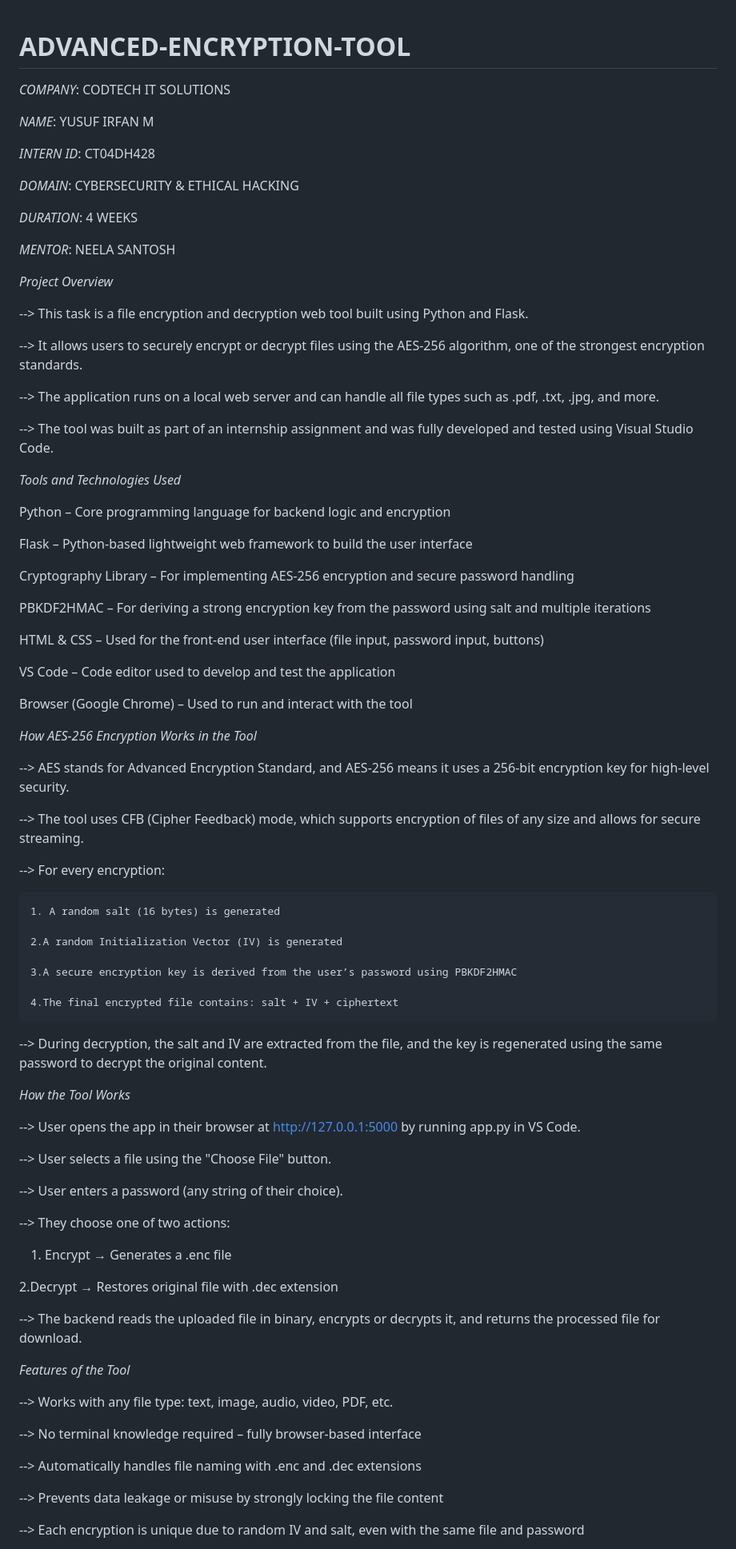
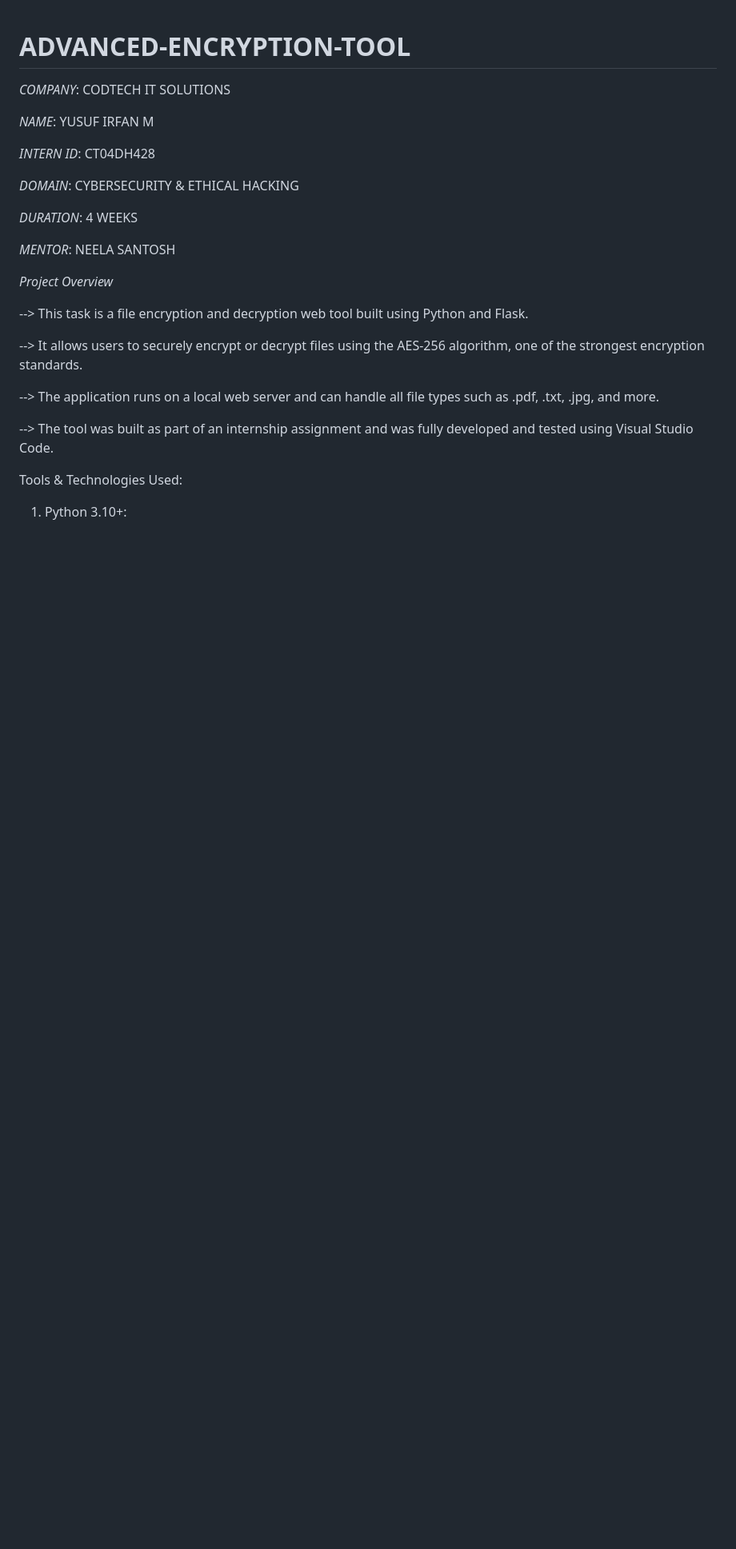
Before and after one commit to yusuf-Irfan/ADVANCED-ENCRYPTION-TOOL, a Markdown page: README.md, the part around the change printed below. Shown: that part at 80% size. GitHub-like rendering; blank space fills up the shorter version.

```diff
--- a/README.md
+++ b/README.md
@@ -12,6 +12,7 @@
 
 *MENTOR*: NEELA SANTOSH
 
+
 *Project Overview*
 
 --> This task is a file encryption and decryption web tool built using Python and Flask.
@@ -22,66 +23,8 @@
 
 --> The tool was built as part of an internship assignment and was fully developed and tested using Visual Studio Code.
 
-*Tools and Technologies Used*
 
-Python – Core programming language for backend logic and encryption
+Tools & Technologies Used:
 
-Flask – Python-based lightweight web framework to build the user interface
+1. Python 3.10+:
 
-Cryptography Library – For implementing AES-256 encryption and secure password handling
-
-PBKDF2HMAC – For deriving a strong encryption key from the password using salt and multiple iterations
-
-HTML & CSS – Used for the front-end user interface (file input, password input, buttons)
-
-VS Code – Code editor used to develop and test the application
-
-Browser (Google Chrome) – Used to run and interact with the tool
-
-*How AES-256 Encryption Works in the Tool*
-
---> AES stands for Advanced Encryption Standard, and AES-256 means it uses a 256-bit encryption key for high-level security.
-
---> The tool uses CFB (Cipher Feedback) mode, which supports encryption of files of any size and allows for secure streaming.
-
---> For every encryption:
-
-    1. A random salt (16 bytes) is generated
-
-    2.A random Initialization Vector (IV) is generated
-
-    3.A secure encryption key is derived from the user’s password using PBKDF2HMAC
-
-    4.The final encrypted file contains: salt + IV + ciphertext
-
---> During decryption, the salt and IV are extracted from the file, and the key is regenerated using the same password to decrypt the original content.
-
-*How the Tool Works*
-
---> User opens the app in their browser at http://127.0.0.1:5000 by running app.py in VS Code.
-
---> User selects a file using the "Choose File" button.
-
---> User enters a password (any string of their choice).
-
---> They choose one of two actions:
-
-   1. Encrypt → Generates a .enc file
-
-   2.Decrypt → Restores original file with .dec extension
-
-
---> The backend reads the uploaded file in binary, encrypts or decrypts it, and returns the processed file for download.
-
-*Features of the Tool*
-
---> Works with any file type: text, image, audio, video, PDF, etc.
-
---> No terminal knowledge required – fully browser-based interface
-
---> Automatically handles file naming with .enc and .dec extensions
-
---> Prevents data leakage or misuse by strongly locking the file content
-
---> Each encryption is unique due to random IV and salt, even with the same file and password
-
```
Also changed, not shown: other parts of README.md (+123 -93 lines).
